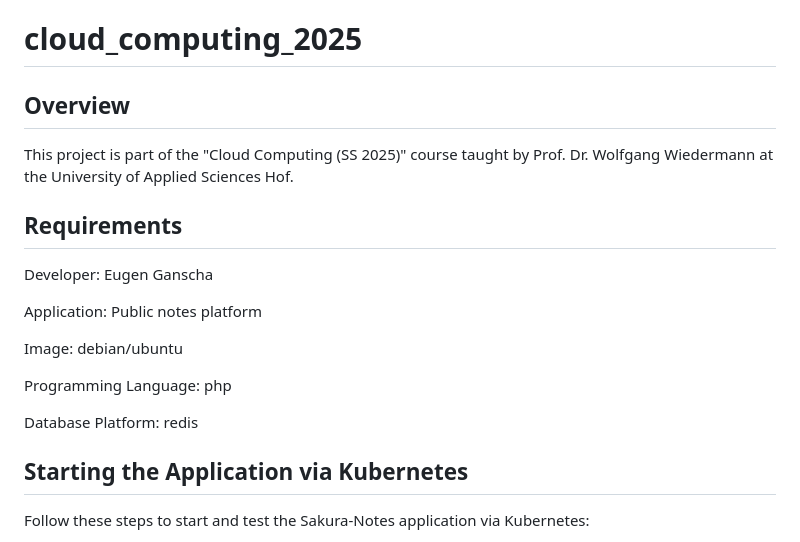
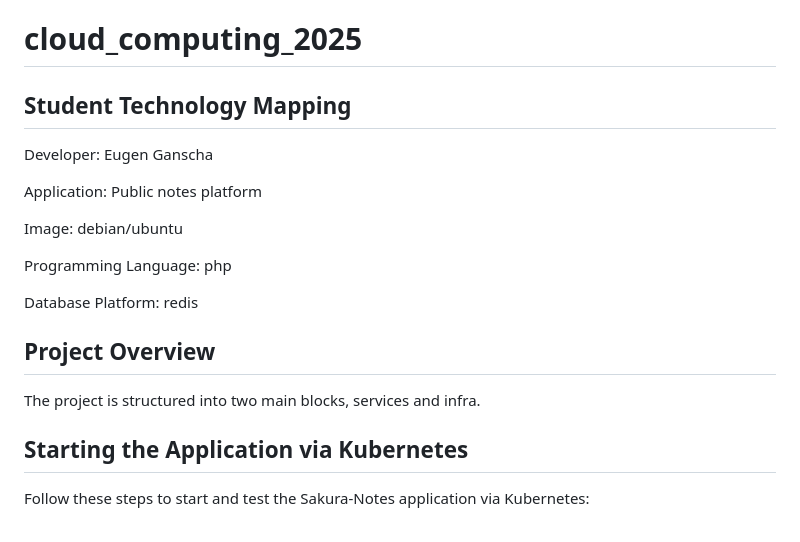
Before and after one commit to eganscha/sakura-notes-public, a Markdown page: README.md, the part around the change. Drawn GitHub-style.

```diff
--- a/README.md
+++ b/README.md
@@ -1,10 +1,6 @@
 # cloud_computing_2025
 
-## Overview
-
-This project is part of the "Cloud Computing (SS 2025)" course taught by Prof. Dr. Wolfgang Wiedermann at the University of Applied Sciences Hof.
-
-## Requirements
+## Student Technology Mapping
 
 Developer: Eugen Ganscha
 
@@ -15,6 +11,10 @@ Image: debian/ubuntu
 Programming Language: php
 
 Database Platform: redis
+
+## Project Overview
+
+The project is structured into two main blocks, services and infra.
 
 ## Starting the Application via Kubernetes
 
```
